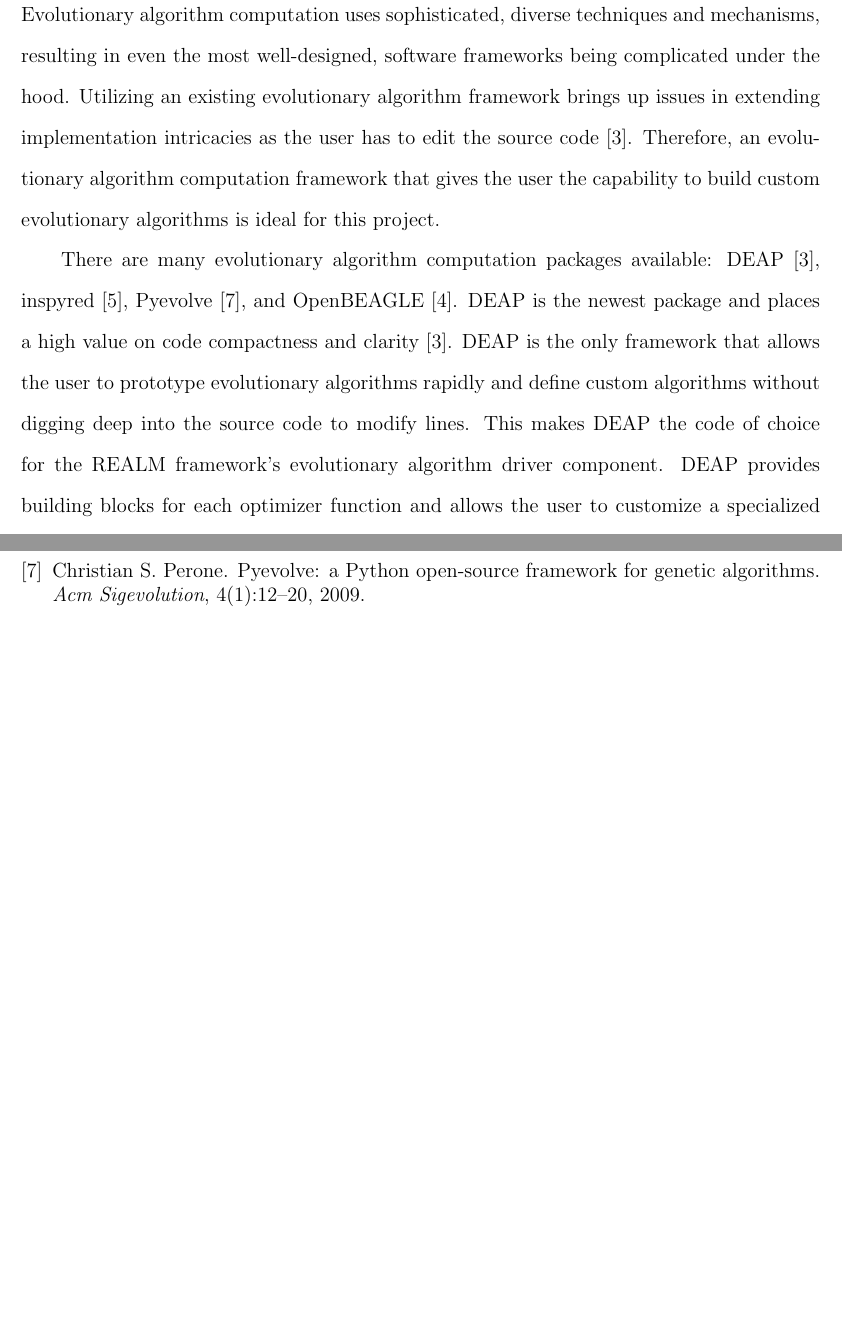
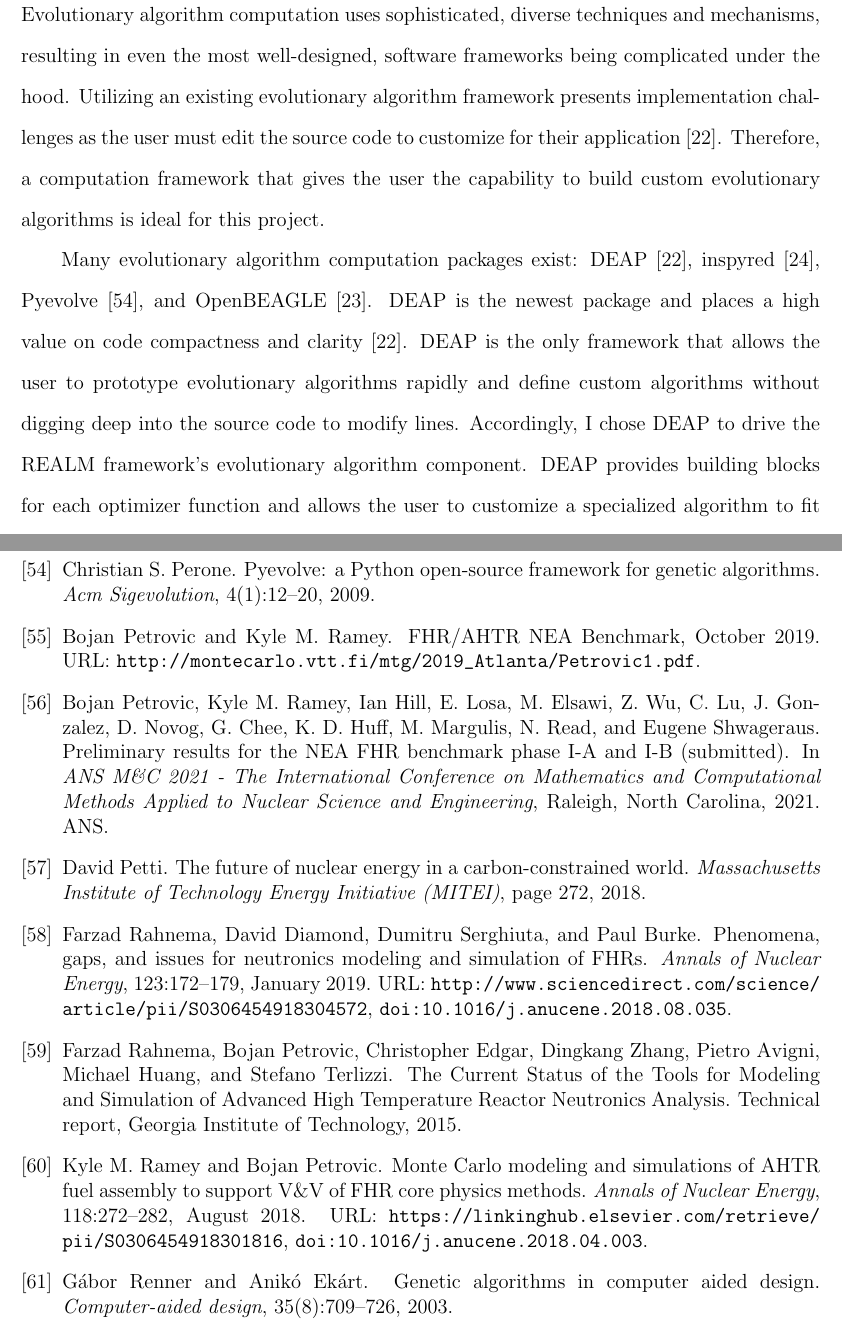
Before and after one commit to gwenchee/2021-chee-prelim, a LaTeX thesis (docs/2021-chee-prelim.tex, which reads docs/realm.tex): two parts of pages 6 and 18 of 18 before the commit and two parts of pages 56 and 90 of 93 after it, joined at a grey line, cut so that both start at the same text, the shorter picture padded with empty space. Compiled offline with pdfLaTeX.

Commit message:
katy comments

```diff
--- a/docs/realm.tex
+++ b/docs/realm.tex
@@ -106,13 +106,13 @@
 Evolutionary algorithm computation uses sophisticated, diverse techniques
 and mechanisms, resulting in even the most well-designed, software frameworks
 being complicated under the hood.
-Utilizing an existing evolutionary algorithm framework brings
-up issues in extending implementation intricacies as the user has to edit the
-source code \cite{fortin_deap_2012}.
-Therefore, an evolutionary algorithm computation framework that gives the user the
-capability to build custom evolutionary algorithms is ideal for this project.
+Utilizing an existing evolutionary algorithm framework presents implementation
+challenges as the user must edit the source code to customize for their
+application \cite{fortin_deap_2012}.
+Therefore, a computation framework that gives the user the capability to build
+custom evolutionary algorithms is ideal for this project.
 
-There are many evolutionary algorithm computation packages available:
+Many evolutionary algorithm computation packages exist:
 \gls{DEAP} \cite{fortin_deap_2012}, inspyred \cite{garrett_inspyred_2014},
 Pyevolve \cite{perone_pyevolve_2009}, and OpenBEAGLE \cite{gagne_open_2002}.
 \gls{DEAP} is the newest package and places a high value on code
@@ -120,8 +120,8 @@
 \gls{DEAP} is the only framework that allows the user to prototype evolutionary
 algorithms rapidly and define custom algorithms without digging deep into
 the source code to modify lines.
-This makes \gls{DEAP} the code of choice for the REALM framework's evolutionary
-algorithm driver component.
+Accordingly, I chose \gls{DEAP} to drive the \gls{REALM} framework's
+evolutionary algorithm component.
 \gls{DEAP} provides building blocks for each optimizer function and allows the
 user to customize a specialized algorithm to fit their project \cite{fortin_deap_2012}.
 
```
Also changed, not shown: docs/2021-chee-prelim.tex (+5 -5 lines).
